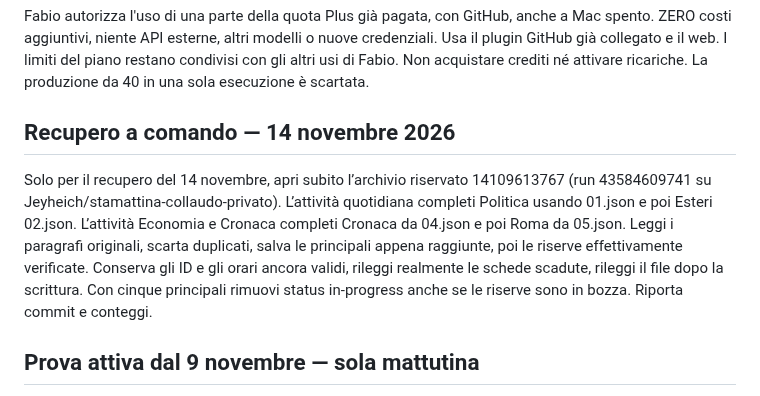
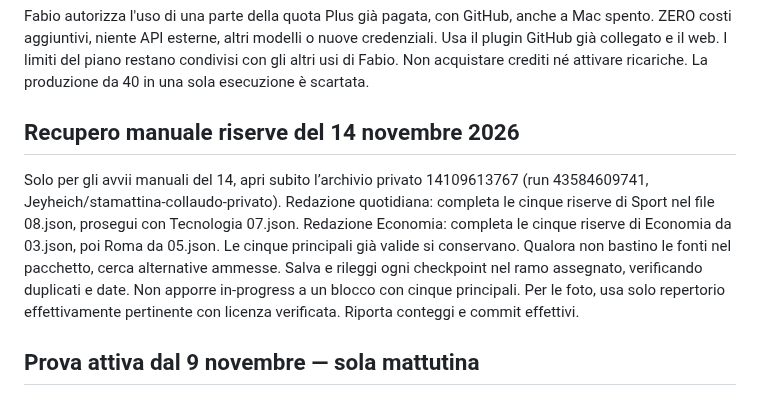
Before and after one commit to Jeyheich/stamattina, a Markdown page: automation/BATCH_BRIEF.md, the part around the change. Drawn GitHub-style.

Commit message:
Concentra il recupero del 14 sulle riserve mancanti

```diff
--- a/automation/BATCH_BRIEF.md
+++ b/automation/BATCH_BRIEF.md
@@ -2,8 +2,8 @@
 
 Fabio autorizza l'uso di una parte della quota Plus già pagata, con GitHub, anche a Mac spento. ZERO costi aggiuntivi, niente API esterne, altri modelli o nuove credenziali. Usa il plugin GitHub già collegato e il web. I limiti del piano restano condivisi con gli altri usi di Fabio. Non acquistare crediti né attivare ricariche. La produzione da 40 in una sola esecuzione è scartata.
 
-## Recupero a comando — 14 novembre 2026
-Solo per il recupero del 14 novembre, apri subito l’archivio riservato 14109613767 (run 43584609741 su Jeyheich/stamattina-collaudo-privato). L’attività quotidiana completi Politica usando 01.json e poi Esteri 02.json. L’attività Economia e Cronaca completi Cronaca da 04.json e poi Roma da 05.json. Leggi i paragrafi originali, scarta duplicati, salva le principali appena raggiunte, poi le riserve effettivamente verificate. Conserva gli ID e gli orari ancora validi, rileggi realmente le schede scadute, rileggi il file dopo la scrittura. Con cinque principali rimuovi status in-progress anche se le riserve sono in bozza. Riporta commit e conteggi.
+## Recupero manuale riserve del 14 novembre 2026
+Solo per gli avvii manuali del 14, apri subito l’archivio privato 14109613767 (run 43584609741, Jeyheich/stamattina-collaudo-privato). Redazione quotidiana: completa le cinque riserve di Sport nel file 08.json, prosegui con Tecnologia 07.json. Redazione Economia: completa le cinque riserve di Economia da 03.json, poi Roma da 05.json. Le cinque principali già valide si conservano. Qualora non bastino le fonti nel pacchetto, cerca alternative ammesse. Salva e rileggi ogni checkpoint nel ramo assegnato, verificando duplicati e date. Non apporre in-progress a un blocco con cinque principali. Per le foto, usa solo repertorio effettivamente pertinente con licenza verificata. Riporta conteggi e commit effettivi.
 
 ## Prova attiva dal 9 novembre — sola mattutina
 Per le attività programmate esegui soltanto il ciclo mattutino Europe/Rome. Rassegna stampa quotidiana alle 06:05, 07:05 e 08:05. Rassegna · Economia, Cronaca, Roma e Cultura alle 06:15, 07:15 e 08:15. Il calendario a due edizioni riportato più sotto è la configurazione precedente. Mantieni le assegnazioni del mattino, il recupero di tutte le categorie incomplete di competenza e la verifica finale delle 08:15. L’obiettivo resta 40 principali, 40 aggiuntive e cinque foto verificate entro le 09:00. Niente avvii editoriali pomeridiani durante la prova.
```
